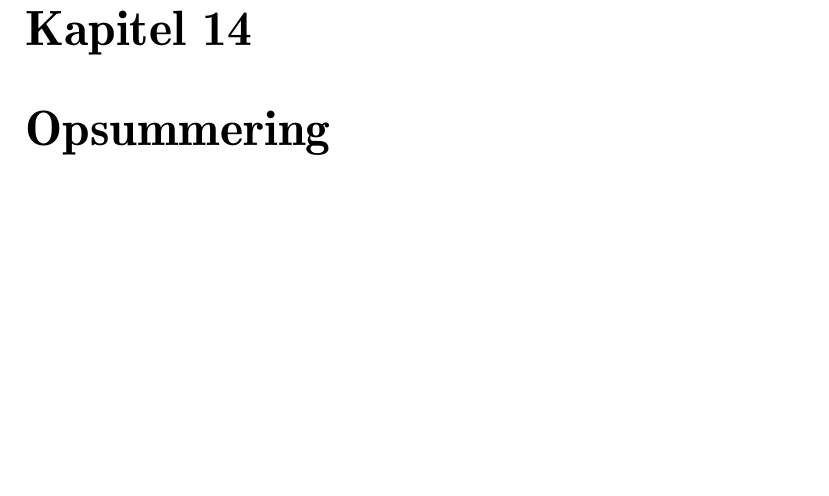
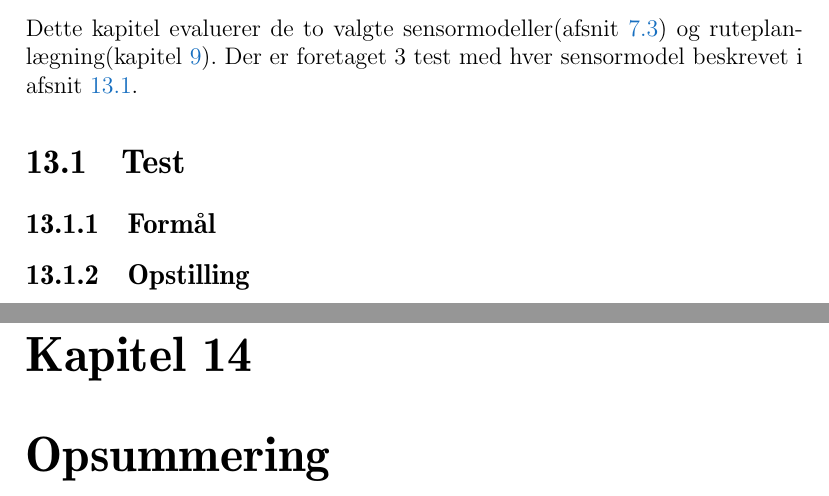
Before and after one commit to Thalmann/sw505-rapport, a LaTeX thesis (main.tex, which reads indhold/evaluering.tex): part of page 96 of 108 before the commit and two parts of pages 95 and 96 of 108 after it, the two joined at a grey line, cut at the place of the change, the shorter picture padded with empty space. Compiled offline with pdfLaTeX.

Commit message:
added ref and basic structure

```diff
--- a/indhold/evaluering.tex
+++ b/indhold/evaluering.tex
@@ -0,0 +1,7 @@
+Dette kapitel evaluerer de to valgte sensormodeller(\cref{mapping:sensormodel}) og ruteplanlægning(\cref{ruteplanleagning}).
+Der er foretaget 3 test med hver sensormodel beskrevet i \cref{evaluering:test_beskrivelse}.
+
+\section{Test}\label{evaluering:test_beskrivelse}
+
+\subsection{Formål}
+\subsection{Opstilling}
```
Also changed, not shown: indhold/mapping.tex (+1 -1 lines), indhold/ruteplanlaegning.tex (+1 -1 lines).
